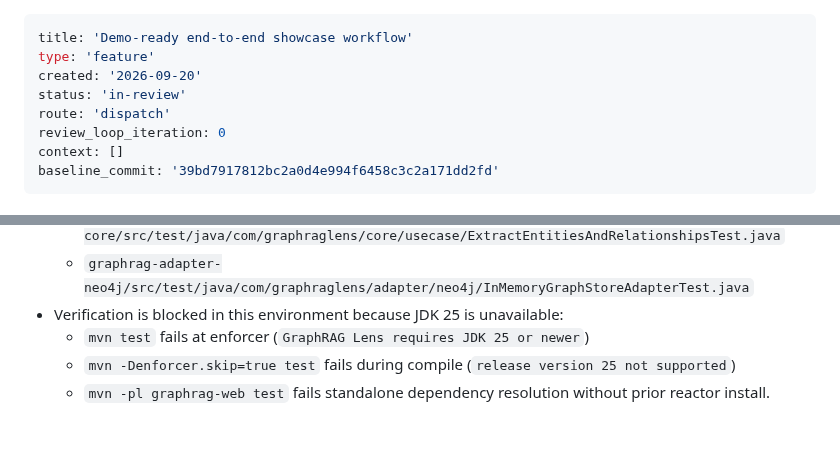
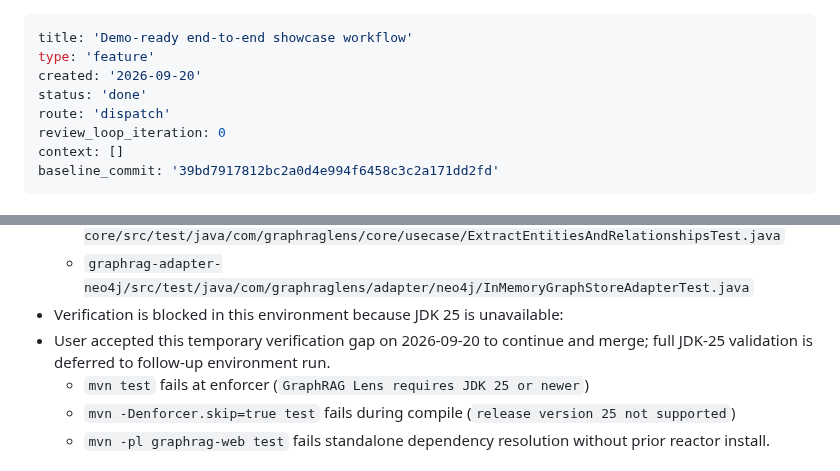
Before and after one commit to JohannesRabauer/graph-rag-visualisation, a Markdown page: _bmad-output/implementation-artifacts/spec-demo-ready-showcase-workflow.md, 2 parts joined by grey strips. Rendered like a GitHub page; blank space fills up the shorter version.

Commit message:
Mark spec done with accepted validation defer
Co-authored-by: JohannesRabauer <8188460+JohannesRabauer@users.noreply.github.com>

```diff
--- a/_bmad-output/implementation-artifacts/spec-demo-ready-showcase-workflow.md
+++ b/_bmad-output/implementation-artifacts/spec-demo-ready-showcase-workflow.md
@@ -2,7 +2,7 @@
 title: 'Demo-ready end-to-end showcase workflow'
 type: 'feature'
 created: '2026-09-20'
-status: 'in-review'
+status: 'done'
 route: 'dispatch'
 review_loop_iteration: 0
 context: []
@@ -95,6 +95,7 @@ baseline_commit: '39bd7917812bc2a0d4e994f6458c3c2a171dd2fd'
   - `graphrag-core/src/test/java/com/graphraglens/core/usecase/ExtractEntitiesAndRelationshipsTest.java`
   - `graphrag-adapter-neo4j/src/test/java/com/graphraglens/adapter/neo4j/InMemoryGraphStoreAdapterTest.java`
 - Verification is blocked in this environment because JDK 25 is unavailable:
+- User accepted this temporary verification gap on 2026-09-20 to continue and merge; full JDK-25 validation is deferred to follow-up environment run.
   - `mvn test` fails at enforcer (`GraphRAG Lens requires JDK 25 or newer`)
   - `mvn -Denforcer.skip=true test` fails during compile (`release version 25 not supported`)
   - `mvn -pl graphrag-web test` fails standalone dependency resolution without prior reactor install.
```
